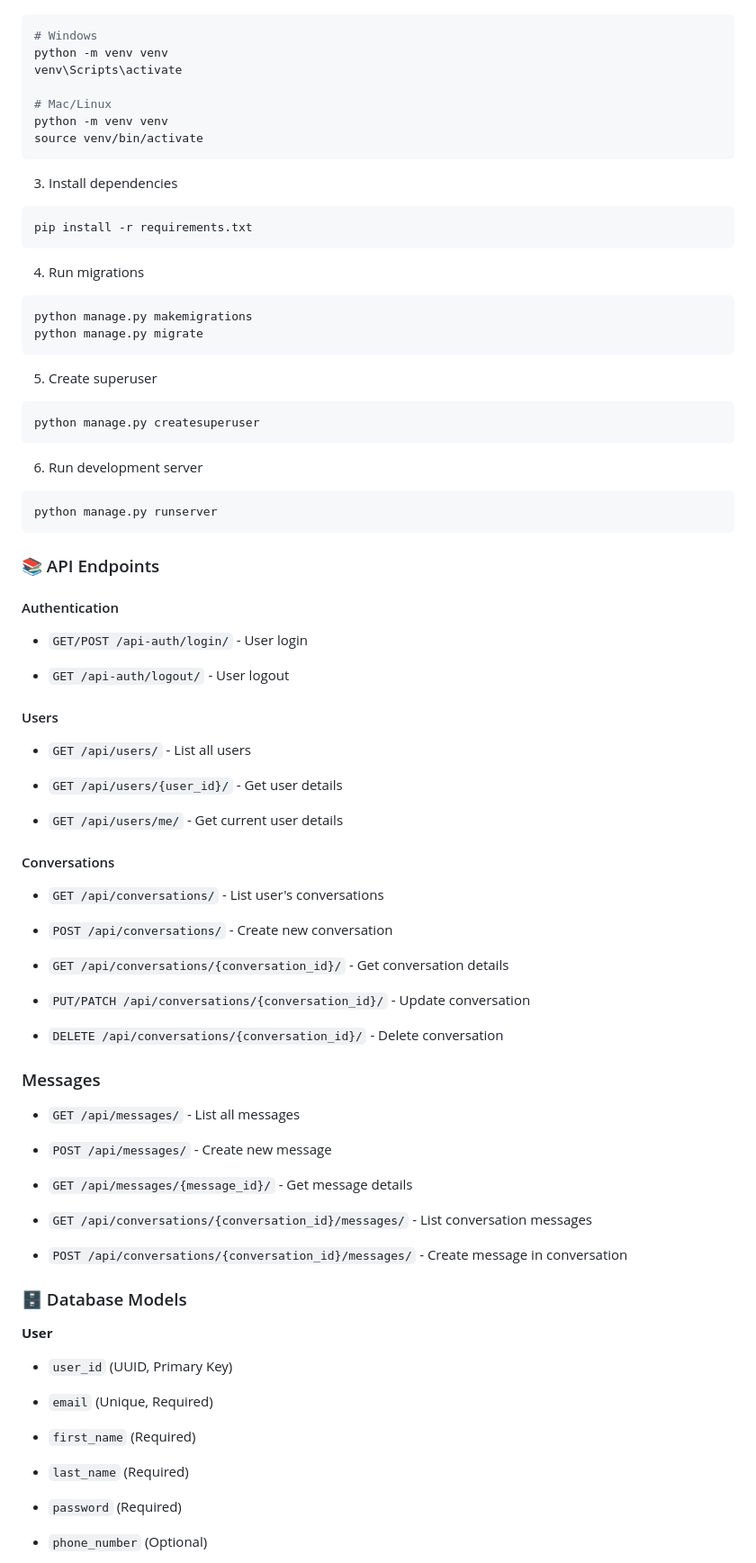
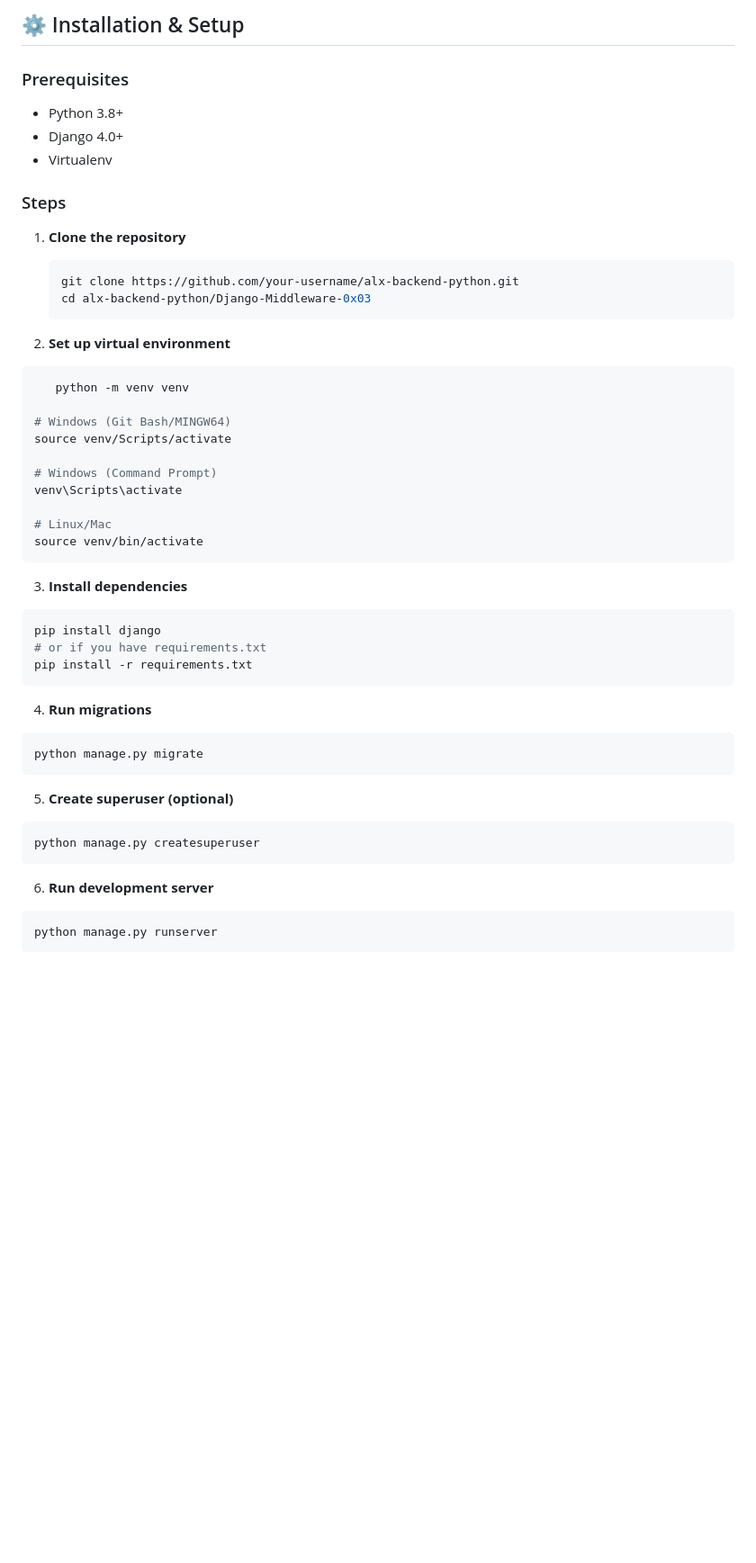
Before and after one commit to DAMILOLA8909/alx-backend-python, a Markdown page: Django-Middleware-0x03/README.md, the part around one of its changes. Shown at 90% size. Drawn GitHub-style; blank space fills up the shorter version.

Commit message:
Revise README for Django Middleware Collection
Updated README to reflect project focus on Django middleware with detailed features, structure, and installation instructions.

````diff
--- a/Django-Middleware-0x03/README.md
+++ b/Django-Middleware-0x03/README.md
@@ -60,91 +84,54 @@ cd messaging_app
+## ⚙️ Installation & Setup
+
+### Prerequisites
+- Python 3.8+
+- Django 4.0+
+- Virtualenv
+
+### Steps
+1. **Clone the repository**
+   ```bash
+   git clone https://github.com/your-username/alx-backend-python.git
+   cd alx-backend-python/Django-Middleware-0x03
+   ```
+
+2. **Set up virtual environment**
 ```bash
-# Windows
-python -m venv venv
+   python -m venv venv
+
+# Windows (Git Bash/MINGW64)
+source venv/Scripts/activate
+
+# Windows (Command Prompt)
 venv\Scripts\activate
 
-# Mac/Linux
-python -m venv venv
+# Linux/Mac
 source venv/bin/activate
 ```
 
-3. Install dependencies
+3. **Install dependencies**
 
 ```bash
+pip install django
+# or if you have requirements.txt
 pip install -r requirements.txt
 ```
 
-4. Run migrations
+4. **Run migrations**
 
 ```bash
-python manage.py makemigrations
 python manage.py migrate
 ```
 
-5. Create superuser
+5. **Create superuser (optional)**
 
 ```bash
 python manage.py createsuperuser
 ```
 
-6. Run development server
+6. **Run development server**
 
 ```bash
 python manage.py runserver
 ```
 
-### 📚 API Endpoints
-
-#### Authentication
-
-- `GET/POST /api-auth/login/` - User login
-
-- `GET /api-auth/logout/` - User logout
-
-#### Users
-
-- `GET /api/users/` - List all users
-
-- `GET /api/users/{user_id}/` - Get user details
-
-- `GET /api/users/me/` - Get current user details
-
-#### Conversations
-
-- `GET /api/conversations/` - List user's conversations
-
-- `POST /api/conversations/` - Create new conversation
-
-- `GET /api/conversations/{conversation_id}/` - Get conversation details
-
-- `PUT/PATCH /api/conversations/{conversation_id}/` - Update conversation
-
-- `DELETE /api/conversations/{conversation_id}/` - Delete conversation
-
-### Messages
-
-- `GET /api/messages/` - List all messages
-
-- `POST /api/messages/` - Create new message
-
-- `GET /api/messages/{message_id}/` - Get message details
-
-- `GET /api/conversations/{conversation_id}/messages/` - List conversation messages
-
-- `POST /api/conversations/{conversation_id}/messages/` - Create message in conversation
-
-### 🗄️ Database Models
-
-**User**
-
-- `user_id` (UUID, Primary Key)
-
-- `email` (Unique, Required)
-
-- `first_name` (Required)
-
-- `last_name` (Required)
-
-- `password` (Required)
-
-- `phone_number` (Optional)
-
````
Also changed, not shown: other parts of Django-Middleware-0x03/README.md (+188 -141 lines).
